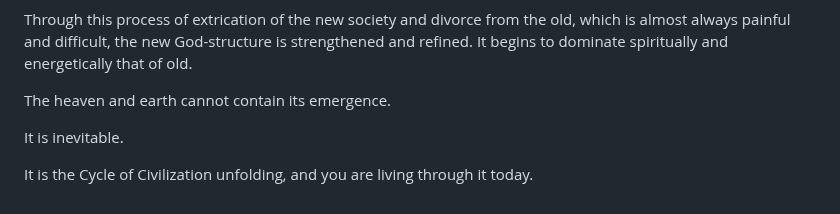
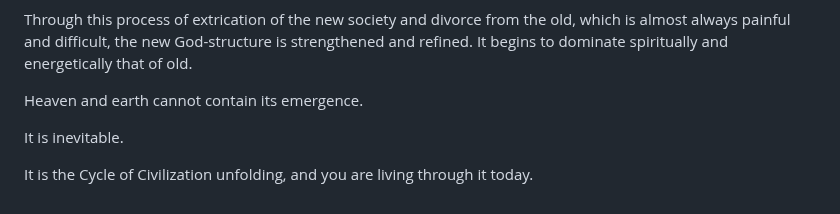
Before and after one commit to softwar3forthemind/City-of-Louis, a Markdown page: _entries/law/2026-07-03-civilizational-cycles.md, the part around the change. Drawn GitHub-style.

Commit message:
Update Law “2026-07-03-civilizational-cycles”

```diff
--- a/_entries/law/2026-07-03-civilizational-cycles.md
+++ b/_entries/law/2026-07-03-civilizational-cycles.md
@@ -74,7 +74,7 @@ As Moses did in the hearts of his 600,000 followers, who became the nation of Is
 
 Through this process of extrication of the new society and divorce from the old, which is almost always painful and difficult, the new God-structure is strengthened and refined. It begins to dominate spiritually and energetically that of old.
 
-The heaven and earth cannot contain its emergence.
+Heaven and earth cannot contain its emergence.
 
 It is inevitable.
 
```
